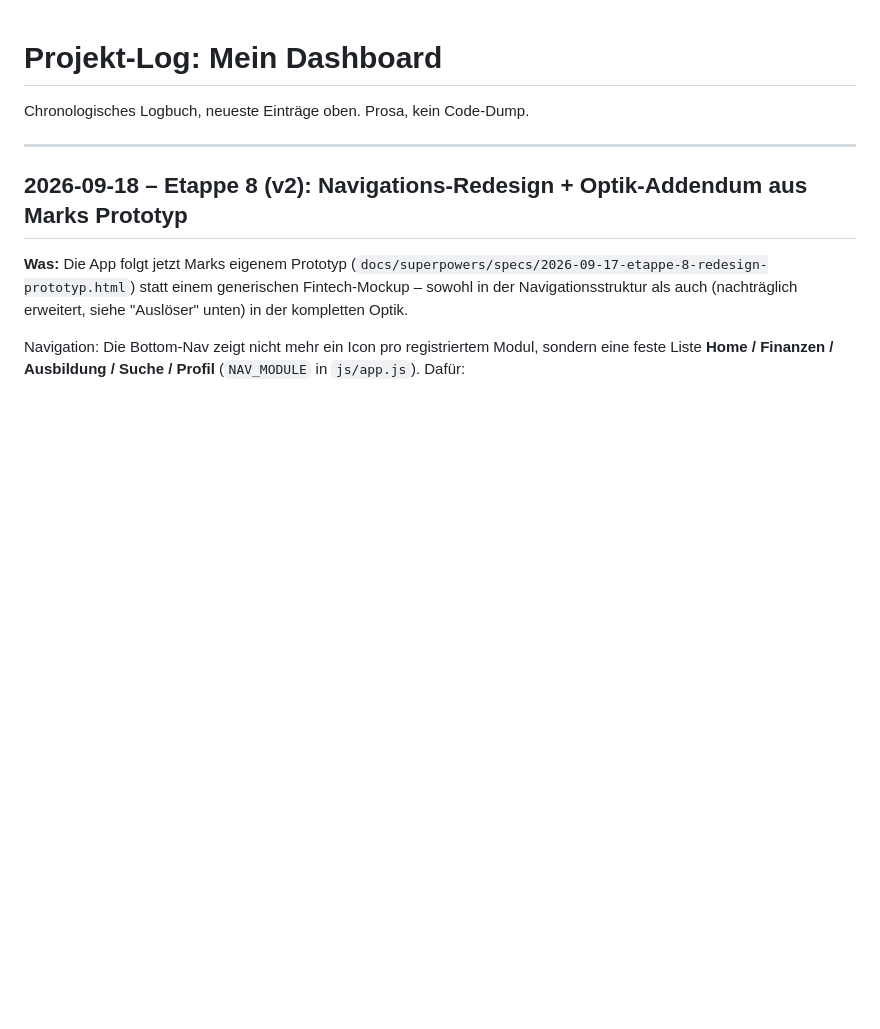
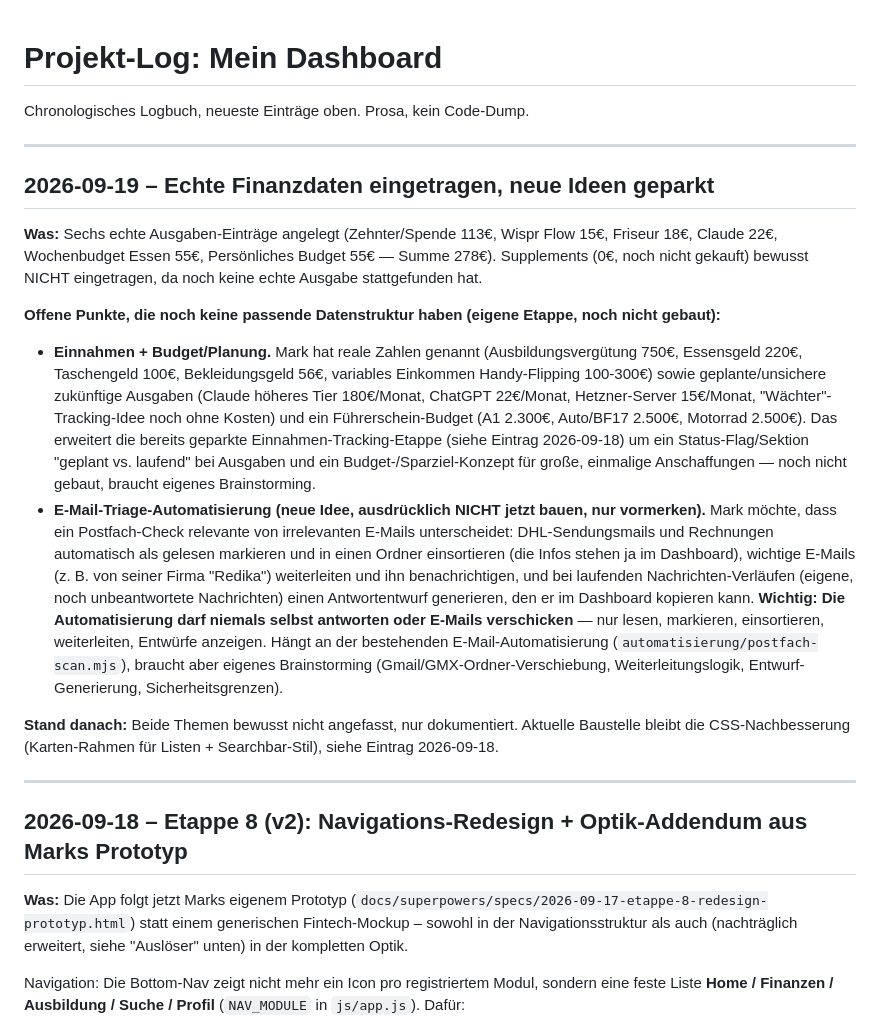
Before and after one commit to mkunau-ctrl/mein-dashboard, a Markdown page: docs/PROJEKT-LOG.md, the part around the change. Rendered like a GitHub page; blank space fills up the shorter version.

Commit message:
docs: neue Ideen geparkt (Einnahmen+Budget-Erweiterung, E-Mail-Triage)
Co-Authored-By: Claude Sonnet 5 <noreply@anthropic.com>
Claude-Session: https://claude.ai/code/session_01ACXNWamcvKdWRro9R5DefZ

```diff
--- a/docs/PROJEKT-LOG.md
+++ b/docs/PROJEKT-LOG.md
@@ -1,6 +1,47 @@
 # Projekt-Log: Mein Dashboard
 
 Chronologisches Logbuch, neueste Einträge oben. Prosa, kein Code-Dump.
+
+---
+
+## 2026-09-19 – Echte Finanzdaten eingetragen, neue Ideen geparkt
+
+**Was:** Sechs echte Ausgaben-Einträge angelegt (Zehnter/Spende 113€, Wispr
+Flow 15€, Friseur 18€, Claude 22€, Wochenbudget Essen 55€, Persönliches
+Budget 55€ — Summe 278€). Supplements (0€, noch nicht gekauft) bewusst
+NICHT eingetragen, da noch keine echte Ausgabe stattgefunden hat.
+
+**Offene Punkte, die noch keine passende Datenstruktur haben (eigene
+Etappe, noch nicht gebaut):**
+- **Einnahmen + Budget/Planung.** Mark hat reale Zahlen genannt
+  (Ausbildungsvergütung 750€, Essensgeld 220€, Taschengeld 100€,
+  Bekleidungsgeld 56€, variables Einkommen Handy-Flipping 100-300€) sowie
+  geplante/unsichere zukünftige Ausgaben (Claude höheres Tier 180€/Monat,
+  ChatGPT 22€/Monat, Hetzner-Server 15€/Monat, "Wächter"-Tracking-Idee noch
+  ohne Kosten) und ein Führerschein-Budget (A1 2.300€, Auto/BF17 2.500€,
+  Motorrad 2.500€). Das erweitert die bereits geparkte
+  Einnahmen-Tracking-Etappe (siehe Eintrag 2026-09-18) um ein
+  Status-Flag/Sektion "geplant vs. laufend" bei Ausgaben und ein
+  Budget-/Sparziel-Konzept für große, einmalige Anschaffungen — noch nicht
+  gebaut, braucht eigenes Brainstorming.
+- **E-Mail-Triage-Automatisierung (neue Idee, ausdrücklich NICHT jetzt
+  bauen, nur vormerken).** Mark möchte, dass ein Postfach-Check relevante
+  von irrelevanten E-Mails unterscheidet: DHL-Sendungsmails und Rechnungen
+  automatisch als gelesen markieren und in einen Ordner einsortieren (die
+  Infos stehen ja im Dashboard), wichtige E-Mails (z. B. von seiner Firma
+  "Redika") weiterleiten und ihn benachrichtigen, und bei laufenden
+  Nachrichten-Verläufen (eigene, noch unbeantwortete Nachrichten) einen
+  Antwortentwurf generieren, den er im Dashboard kopieren kann. **Wichtig:
+  Die Automatisierung darf niemals selbst antworten oder E-Mails
+  verschicken** — nur lesen, markieren, einsortieren, weiterleiten,
+  Entwürfe anzeigen. Hängt an der bestehenden E-Mail-Automatisierung
+  (`automatisierung/postfach-scan.mjs`), braucht aber eigenes
+  Brainstorming (Gmail/GMX-Ordner-Verschiebung, Weiterleitungslogik,
+  Entwurf-Generierung, Sicherheitsgrenzen).
+
+**Stand danach:** Beide Themen bewusst nicht angefasst, nur dokumentiert.
+Aktuelle Baustelle bleibt die CSS-Nachbesserung (Karten-Rahmen für Listen +
+Searchbar-Stil), siehe Eintrag 2026-09-18.
 
 ---
 
```
